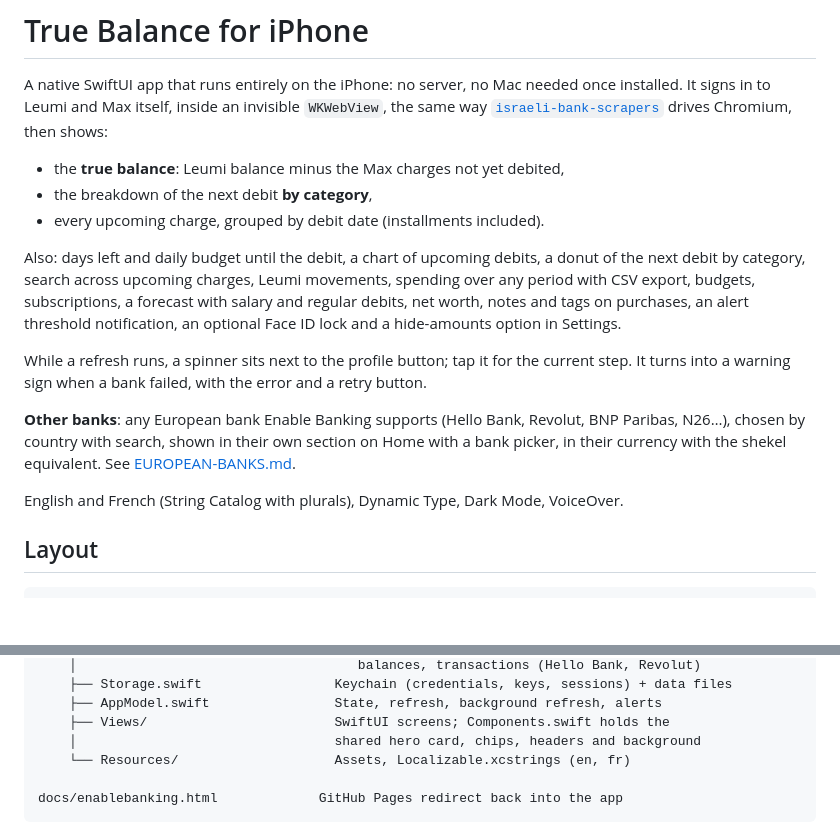
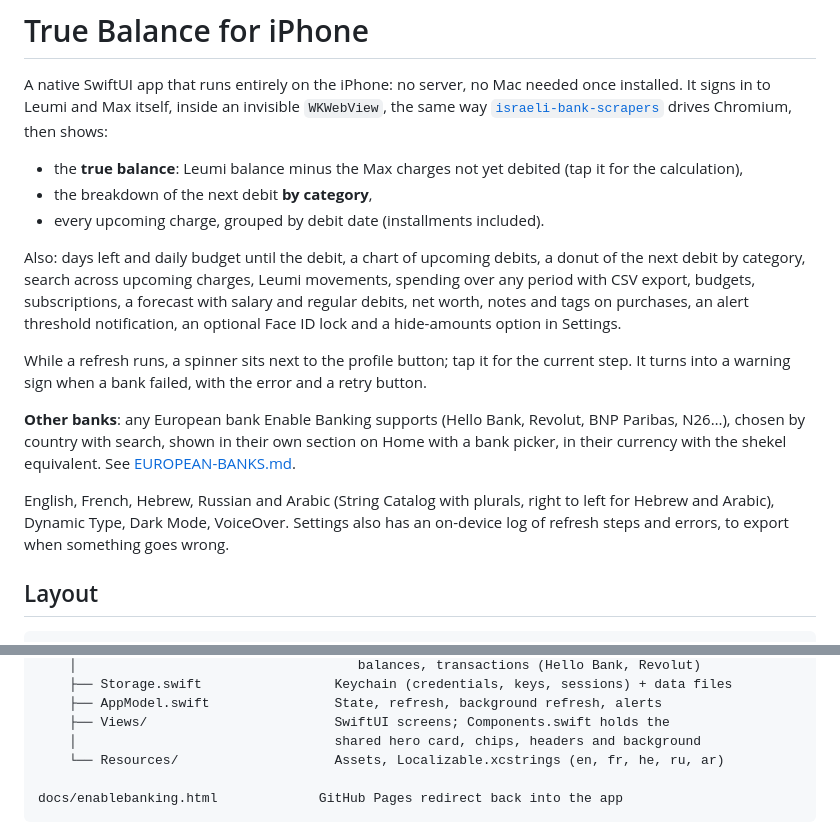
Before and after one commit to sivelswhy/truebankisr, a Markdown page: ios/README.md, 2 parts joined by grey strips. GitHub-like rendering; blank space fills up the shorter version.

````diff
--- a/ios/README.md
+++ b/ios/README.md
@@ -6,7 +6,8 @@ invisible `WKWebView`, the same way
 [`israeli-bank-scrapers`](https://github.com/eshaham/israeli-bank-scrapers)
 drives Chromium, then shows:
 
-- the **true balance**: Leumi balance minus the Max charges not yet debited,
+- the **true balance**: Leumi balance minus the Max charges not yet debited
+  (tap it for the calculation),
 - the breakdown of the next debit **by category**,
 - every upcoming charge, grouped by debit date (installments included).
 
@@ -26,7 +27,9 @@ Revolut, BNP Paribas, N26…), chosen by country with search, shown in their own
 section on Home with a bank picker, in their currency with the shekel
 equivalent. See [EUROPEAN-BANKS.md](EUROPEAN-BANKS.md).
 
-English and French (String Catalog with plurals), Dynamic Type, Dark Mode, VoiceOver.
+English, French, Hebrew, Russian and Arabic (String Catalog with plurals, right to left for Hebrew and
+Arabic), Dynamic Type, Dark Mode, VoiceOver. Settings also has an on-device log of refresh steps and
+errors, to export when something goes wrong.
 
 ## Layout
 
@@ -44,7 +47,7 @@ ios/
     ├── AppModel.swift                State, refresh, background refresh, alerts
     ├── Views/                        SwiftUI screens; Components.swift holds the
     │                                 shared hero card, chips, headers and background
-    └── Resources/                    Assets, Localizable.xcstrings (en, fr)
+    └── Resources/                    Assets, Localizable.xcstrings (en, fr, he, ru, ar)
 
 docs/enablebanking.html             GitHub Pages redirect back into the app
 ```
````
Also changed, not shown: README.md (+29 -3 lines).
